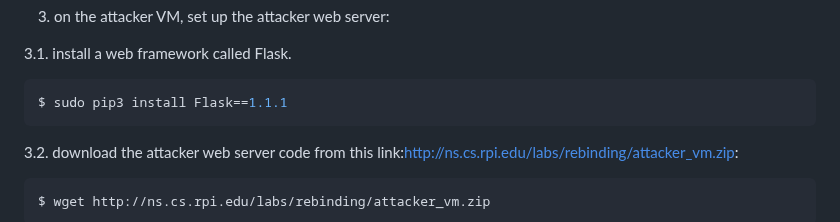
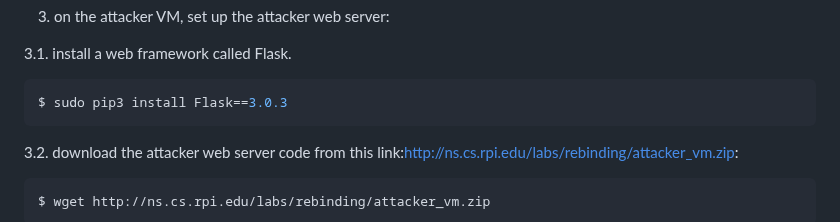
Before and after one commit to jidongxiao/networksecurity, a Markdown page: labs/rebinding/README.md, the part around the change. Drawn GitHub-style.

Commit message:
need Flask 3.0.3 now

````diff
--- a/labs/rebinding/README.md
+++ b/labs/rebinding/README.md
@@ -102,7 +102,7 @@ http://www.seediot32.com:8080 (access this from the firefox browser)
 3.1. install a web framework called Flask.
 
 ```console
-$ sudo pip3 install Flask==1.1.1
+$ sudo pip3 install Flask==3.0.3
 ```
 
 3.2. download the attacker web server code from this link:[http://ns.cs.rpi.edu/labs/rebinding/attacker_vm.zip](http://ns.cs.rpi.edu/labs/rebinding/attacker_vm.zip):
````
